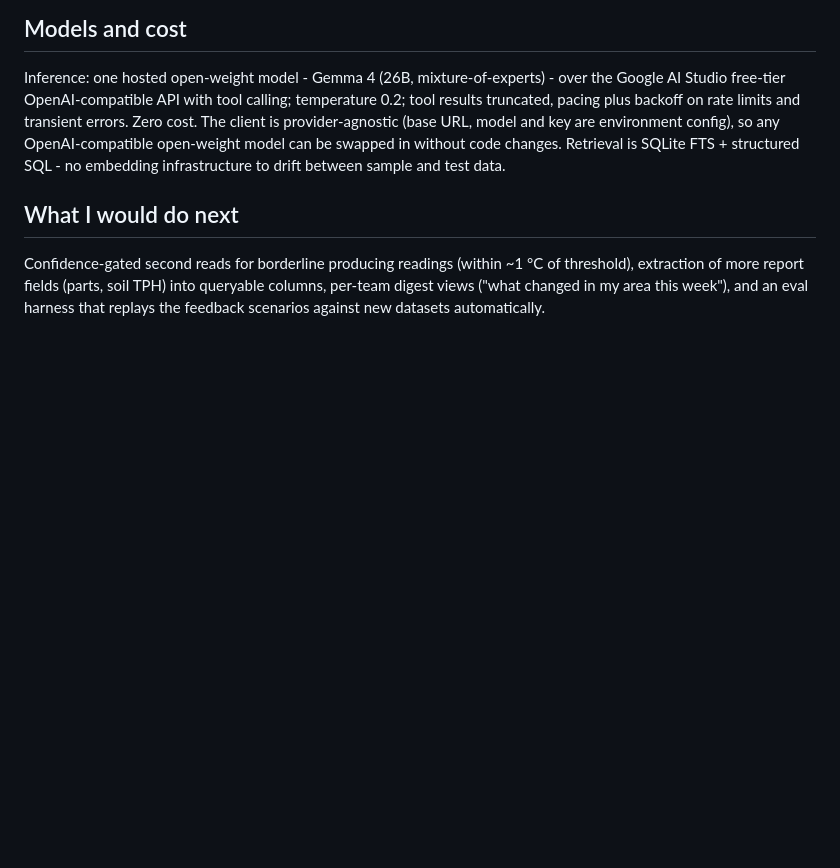
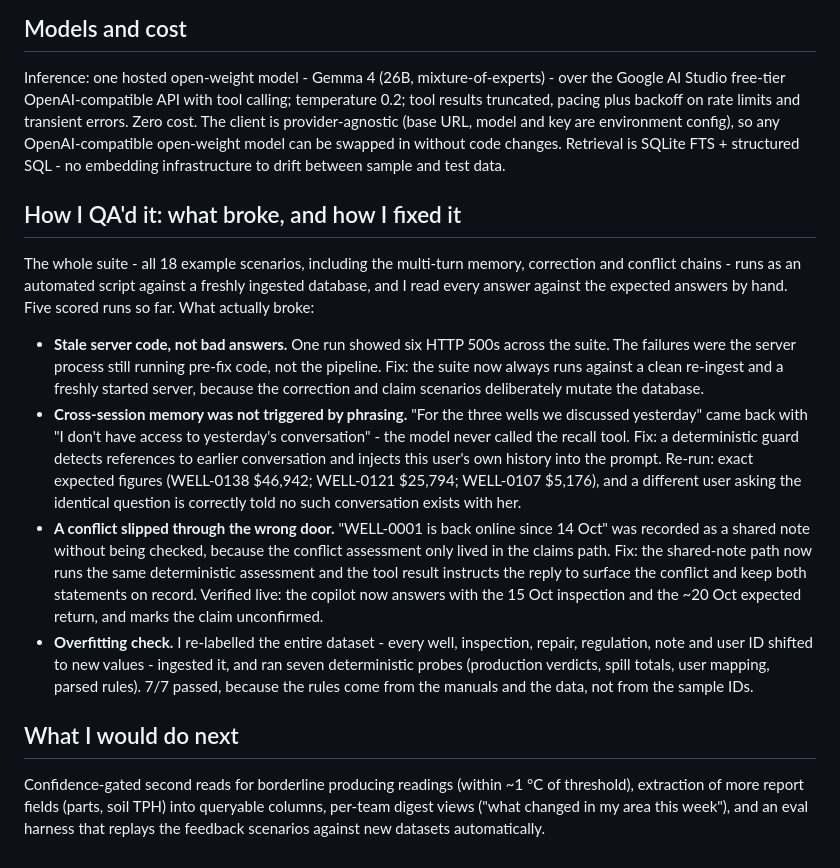
Before and after one commit to h55n/asset-intelligence-copilot, a Markdown page: docs/writeup-page1.md, the part around the change. Rendered like a GitHub page; blank space fills up the shorter version.

Commit message:
writeup: how I QA'd it - what broke and how it was fixed

```diff
--- a/docs/writeup-page1.md
+++ b/docs/writeup-page1.md
@@ -112,6 +112,40 @@ model can be swapped in without code changes. Retrieval is SQLite FTS +
 structured SQL - no embedding infrastructure to drift between sample and
 test data.
 
+## How I QA'd it: what broke, and how I fixed it
+
+The whole suite - all 18 example scenarios, including the multi-turn
+memory, correction and conflict chains - runs as an automated script
+against a freshly ingested database, and I read every answer against the
+expected answers by hand. Five scored runs so far. What actually broke:
+
+- **Stale server code, not bad answers.** One run showed six HTTP 500s
+  across the suite. The failures were the server process still running
+  pre-fix code, not the pipeline. Fix: the suite now always runs against a
+  clean re-ingest and a freshly started server, because the correction and
+  claim scenarios deliberately mutate the database.
+- **Cross-session memory was not triggered by phrasing.** "For the three
+  wells we discussed yesterday" came back with "I don't have access to
+  yesterday's conversation" - the model never called the recall tool. Fix:
+  a deterministic guard detects references to earlier conversation and
+  injects this user's own history into the prompt. Re-run: exact expected
+  figures (WELL-0138 $46,942; WELL-0121 $25,794; WELL-0107 $5,176), and a
+  different user asking the identical question is correctly told no such
+  conversation exists with her.
+- **A conflict slipped through the wrong door.** "WELL-0001 is back online
+  since 14 Oct" was recorded as a shared note without being checked,
+  because the conflict assessment only lived in the claims path. Fix: the
+  shared-note path now runs the same deterministic assessment and the tool
+  result instructs the reply to surface the conflict and keep both
+  statements on record. Verified live: the copilot now answers with the
+  15 Oct inspection and the ~20 Oct expected return, and marks the claim
+  unconfirmed.
+- **Overfitting check.** I re-labelled the entire dataset - every well,
+  inspection, repair, regulation, note and user ID shifted to new values -
+  ingested it, and ran seven deterministic probes (production verdicts,
+  spill totals, user mapping, parsed rules). 7/7 passed, because the rules
+  come from the manuals and the data, not from the sample IDs.
+
 ## What I would do next
 
 Confidence-gated second reads for borderline producing readings (within
```
